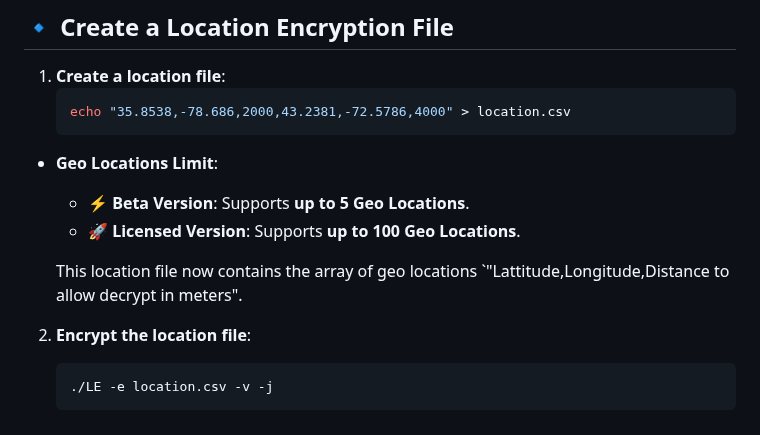
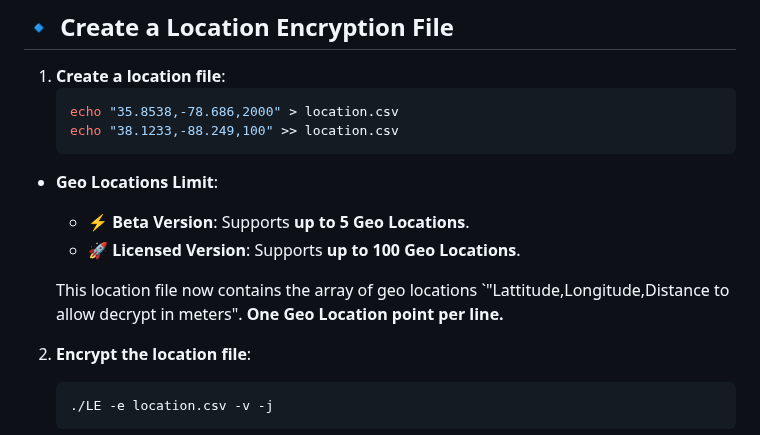
Before and after one commit to SPAlgorithm/LE, a Markdown page: README.md, the part around the change. GitHub-like rendering.

Commit message:
Updated help

````diff
--- a/README.md
+++ b/README.md
@@ -136,7 +136,8 @@ LE currently supports encryption for the following file types:
 
 1. **Create a location file**:
    ```bash
-   echo "35.8538,-78.686,2000,43.2381,-72.5786,4000" > location.csv
+   echo "35.8538,-78.686,2000" > location.csv
+   echo "38.1233,-88.249,100" >> location.csv
    ```
 
 - **Geo Locations Limit**:
@@ -145,6 +146,7 @@ LE currently supports encryption for the following file types:
 
 
    This location file now contains the array of geo locations `"Lattitude,Longitude,Distance to allow decrypt in meters".
+**One Geo Location point per line.**
 
 2. **Encrypt the location file**:
    ```bash
````
